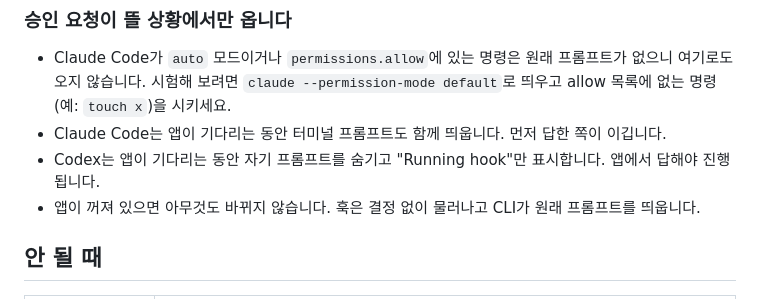
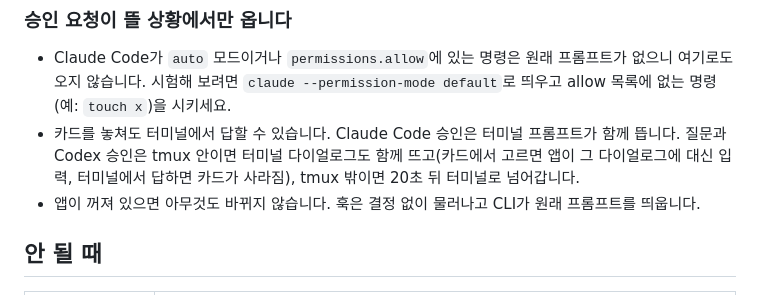
Before and after one commit to SungHoonKim-Ski/approve-here, a Markdown page: README.md, the part around the change. GitHub-like rendering.

```diff
--- a/README.md
+++ b/README.md
@@ -36,8 +36,7 @@ Codex는 새 훅을 처음 만나면 **신뢰 확인**을 요구합니다. 연
 ### 승인 요청이 뜰 상황에서만 옵니다
 
 - Claude Code가 `auto` 모드이거나 `permissions.allow`에 있는 명령은 원래 프롬프트가 없으니 여기로도 오지 않습니다. 시험해 보려면 `claude --permission-mode default`로 띄우고 allow 목록에 없는 명령(예: `touch x`)을 시키세요.
-- Claude Code는 앱이 기다리는 동안 터미널 프롬프트도 함께 띄웁니다. 먼저 답한 쪽이 이깁니다.
-- Codex는 앱이 기다리는 동안 자기 프롬프트를 숨기고 "Running hook"만 표시합니다. 앱에서 답해야 진행됩니다.
+- 카드를 놓쳐도 터미널에서 답할 수 있습니다. Claude Code 승인은 터미널 프롬프트가 함께 뜹니다. 질문과 Codex 승인은 tmux 안이면 터미널 다이얼로그도 함께 뜨고(카드에서 고르면 앱이 그 다이얼로그에 대신 입력, 터미널에서 답하면 카드가 사라짐), tmux 밖이면 20초 뒤 터미널로 넘어갑니다.
 - 앱이 꺼져 있으면 아무것도 바뀌지 않습니다. 훅은 결정 없이 물러나고 CLI가 원래 프롬프트를 띄웁니다.
 
 ## 안 될 때
```
Also changed, not shown: docs/GUIDE.md (+12 -2 lines), docs/guide/cards-collapsed.png (added), 16 other files.
